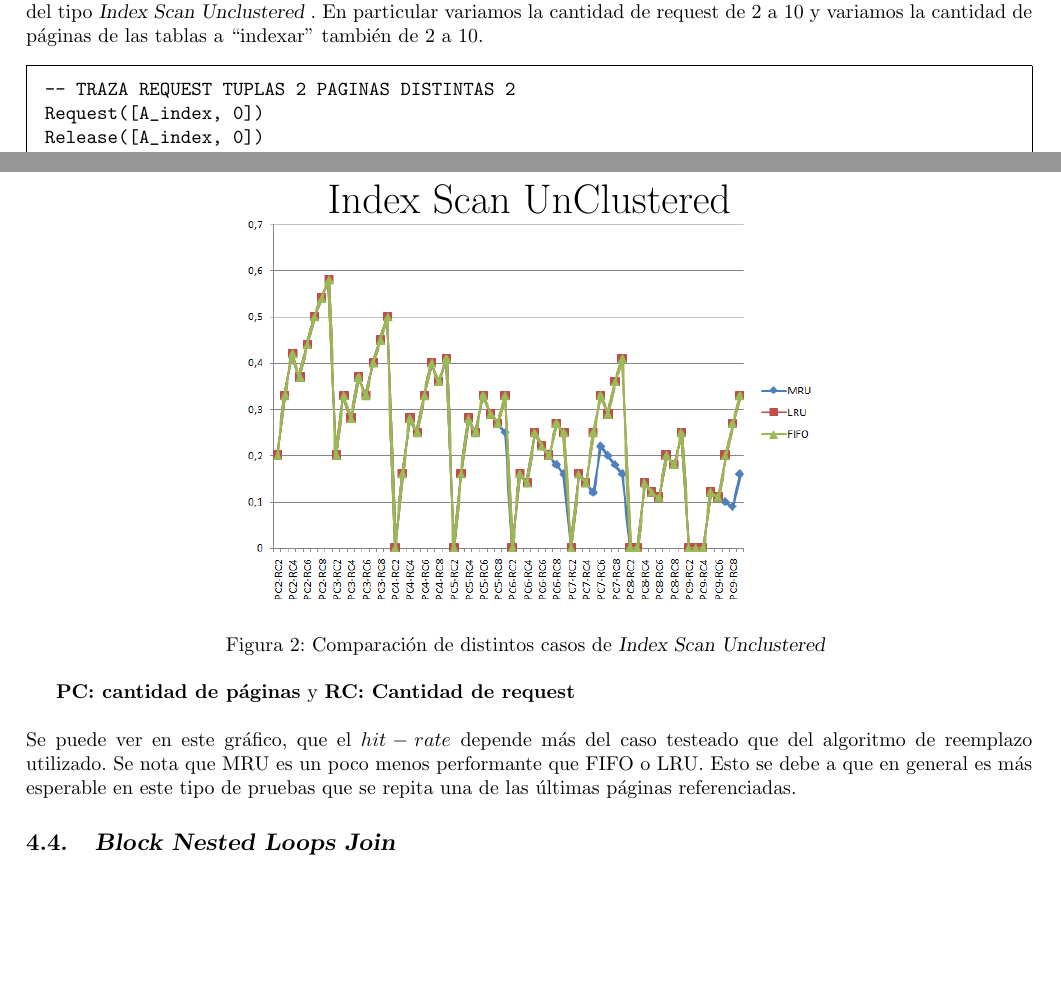
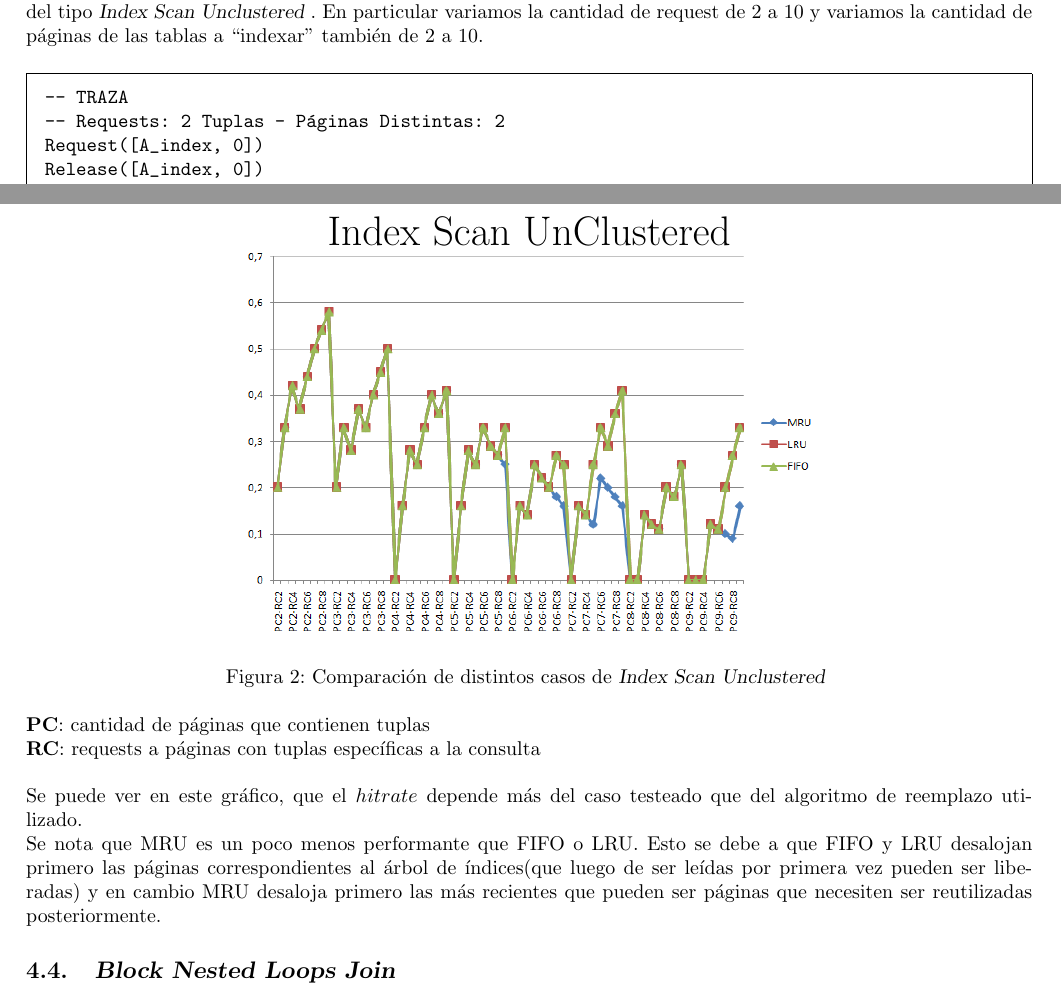
Before and after one commit to cengler/bd-2011-g1, a LaTeX document (tp2/informe/informe.tex, which reads tp2/informe/evaluacionDeEstrategias.tex): two parts of pages 8 and 9 of 13, joined at a grey line, cut so that both start at the same text, the shorter picture padded with empty space. Compiled offline with pdfLaTeX; the source files are stored in an older character set and shown here as Unicode.

Commit message:
Algunos comentarios:
En las aclaraciones del gráfico de pruebas de Unclustered, actualmente dice:

    PC: cantidad de p´ginas y RC: Cantidad de request

Me parece más claro algo del estilo

    PC: cantidad de páginas que contienen tuplas
    RC: requests a páginas con tuplas específicas a la consulta


En el último párrafo de la sección Unclustered dice:

    Esto se debe a que en general es más esperable en este tipo de pruebas que se repita una de las ultimas páginas referenciadas.

Esto no es cierto, lo que sí es cierto es que las primerísimas páginas correspondientes al índice no van a ser referenciadas nuevamente, yo pondría algo como:

    Esto se debe a que FIFO y LRU desalojan
    primero las páginas correspondientes al árbol de índices(que luego de ser leídas por primera vez pueden ser liberadas)
    y en cambio MRU desaloja primero las más recientes que pueden ser páginas que necesiten ser reutilizadas posteriormente.


En las conclusiones sacaría la segunda parte de:

    Tanto en FIFO como en LRU se liberaban las páginas de los índices, cosa que no ocurre con MRU. *Es decir, que este utimo no las desalojaba.*

 Creo que es muy redundante lo que está en negrita con respecto a la oración previa.

------------
Tal vez algo como lo siguiente sea más claro en las trazas
-- TRAZA
-- Requests: 4 Tuplas -  Paginas Distintas: 10

```diff
--- a/tp2/informe/evaluacionDeEstrategias.tex
+++ b/tp2/informe/evaluacionDeEstrategias.tex
@@ -159,7 +159,8 @@ El test que consideramos más representativo, fue un promedio del $hit rate$ de
 \begin{center}
 \begin{framed}
 \begin{verbatim}
--- TRAZA REQUEST TUPLAS 2 PAGINAS DISTINTAS 2
+-- TRAZA
+-- Requests: 2 Tuplas - Páginas Distintas: 2
 Request([A_index, 0])
 Release([A_index, 0])
 Request([A_index, 1])
@@ -214,10 +217,12 @@ Ejemplos de trazas utilizadas para analizar las diferentes estategias de reempla
 \includegraphics[scale=0.60]{img/indexScanUnclustered.png}
 \caption{Comparación de distintos casos de \isu}
 \end{figure}
-
-\textbf{PC: cantidad de páginas} y \textbf{RC: Cantidad de request}
+\noindent
+\textbf{PC}: cantidad de páginas que contienen tuplas\\
+\textbf{RC}: requests a páginas con tuplas específicas a la consulta
 \\\\
-Se puede ver en este gráfico, que el $hit-rate$ depende más del caso testeado que del algoritmo de reemplazo utilizado. Se nota que MRU es un poco menos performante que FIFO o LRU. Esto se debe a que en general es más esperable en este tipo de pruebas que se repita una de las últimas páginas referenciadas.
+Se puede ver en este gráfico, que el $hit rate$ depende más del caso testeado que del algoritmo de reemplazo utilizado.\newline
+Se nota que MRU es un poco menos performante que FIFO o LRU. Esto se debe a que FIFO y LRU desalojan primero las páginas correspondientes al árbol de índices(que luego de ser leídas por primera vez pueden ser liberadas) y en cambio MRU desaloja primero las más recientes que pueden ser páginas que necesiten ser reutilizadas posteriormente.
 
 
 \subsection{\bnlj}
```
Also changed, not shown: tp2/informe/conclusiones.tex (+2 -2 lines), tp2/informe/evaluacionDeEstrategias.tex (8 more changed lines).
